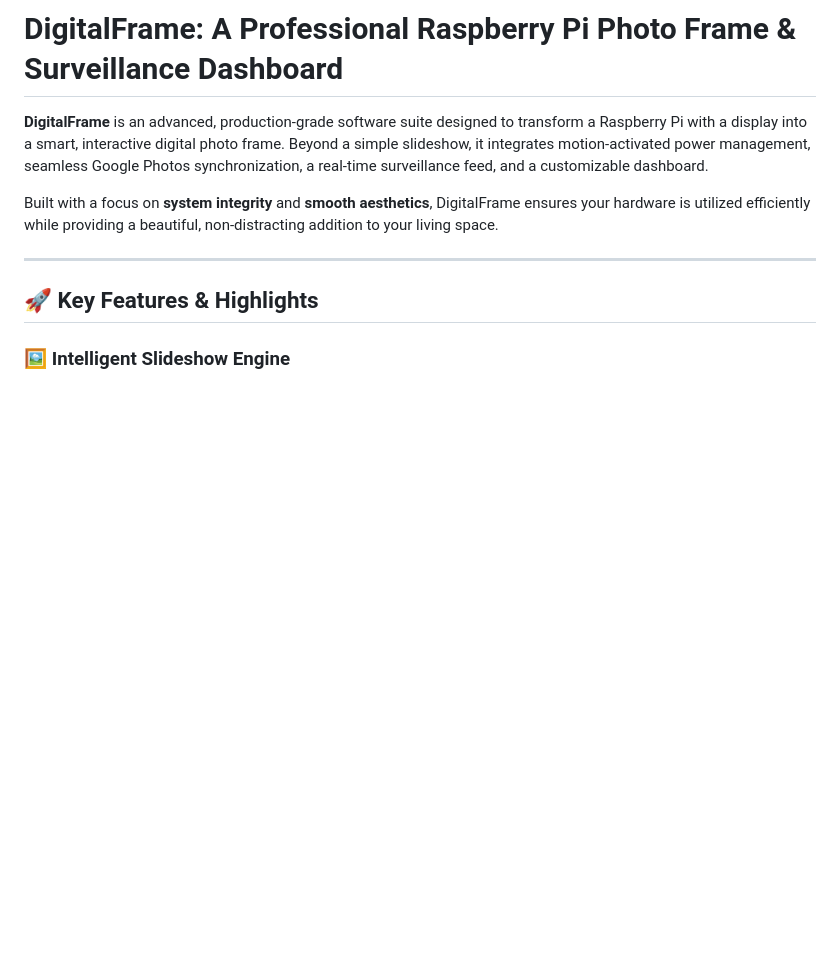
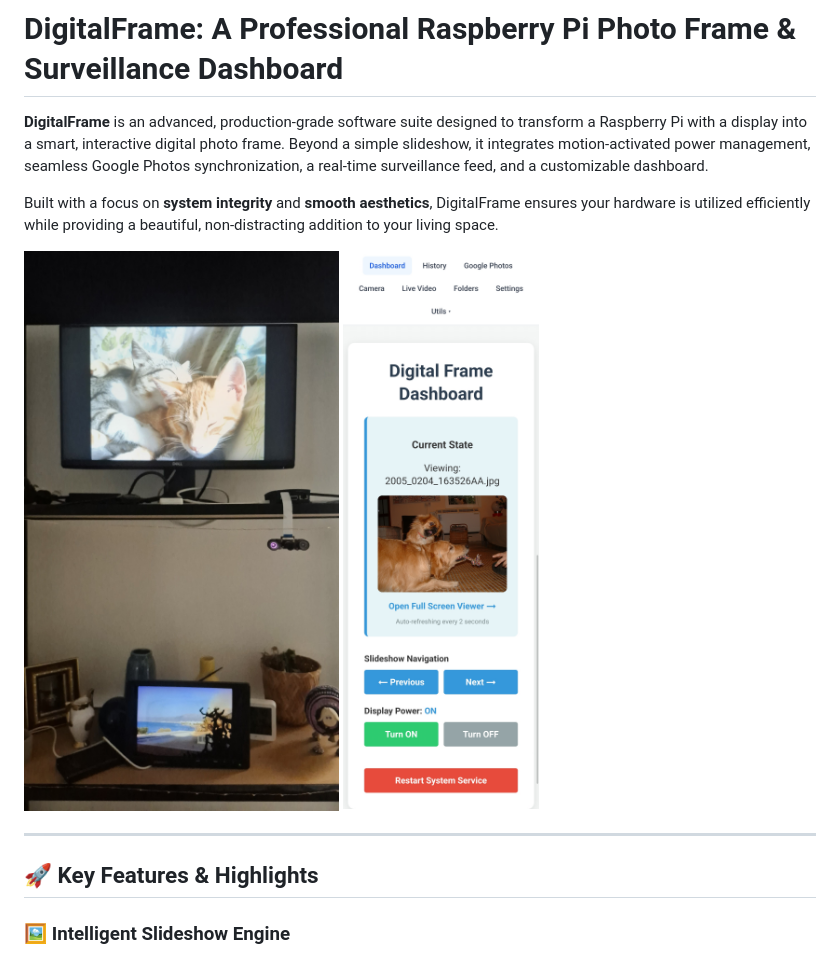
Before and after one commit to agmonr/digitalFrame, a Markdown page: README.md, the part around the change. GitHub-like rendering; blank space fills up the shorter version.

```diff
--- a/README.md
+++ b/README.md
@@ -3,6 +3,9 @@
 **DigitalFrame** is an advanced, production-grade software suite designed to transform a Raspberry Pi with a display into a smart, interactive digital photo frame. Beyond a simple slideshow, it integrates motion-activated power management, seamless Google Photos synchronization, a real-time surveillance feed, and a customizable dashboard.
 
 Built with a focus on **system integrity** and **smooth aesthetics**, DigitalFrame ensures your hardware is utilized efficiently while providing a beautiful, non-distracting addition to your living space.
+
+![screen](images/IMG-20260521-WA0001.jpg)
+![dashboard](images/Screenshot_20260521_073628_Firefox.jpg)
 
 ---
 
```
